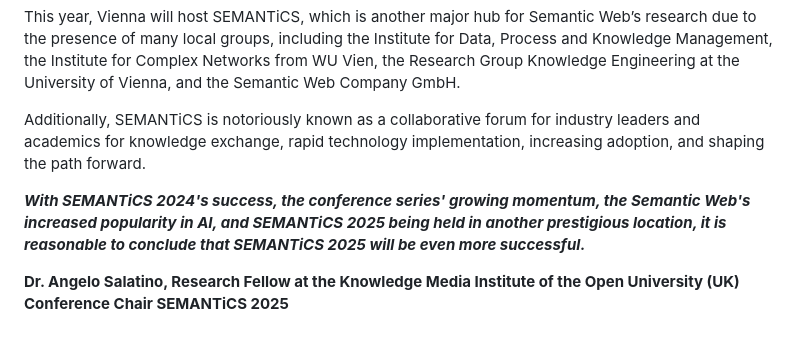
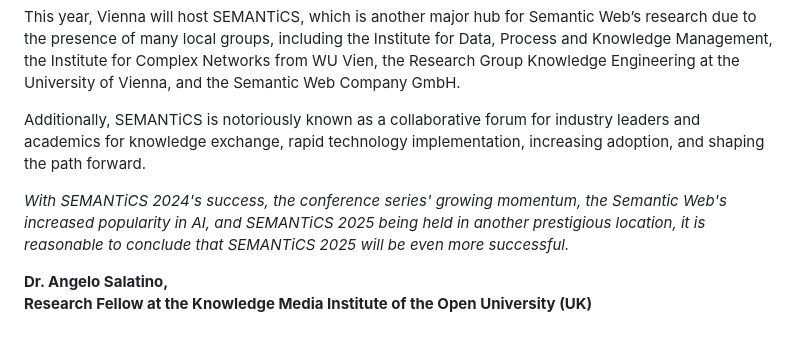
Before and after one commit to SEMANTiCS-org/2025-semantics-org.github.io, a Markdown page: content/news/2025-04-22.md, the part around the change printed below. Drawn GitHub-style.

Commit message:
update: blog content and images

```diff
--- a/content/news/2025-04-22.md
+++ b/content/news/2025-04-22.md
@@ -63,7 +64,7 @@ This year, Vienna will host SEMANTiCS, which is another major hub for Semantic W
 
 Additionally, SEMANTiCS is notoriously known as a collaborative forum for industry leaders and academics for knowledge exchange, rapid technology implementation, increasing adoption, and shaping the path forward.
 
-***With SEMANTiCS 2024's success, the conference series' growing momentum, the Semantic Web's increased popularity in AI, and SEMANTiCS 2025 being held in another prestigious location, it is reasonable to conclude that SEMANTiCS 2025 will be even more successful.***
+*With SEMANTiCS 2024's success, the conference series' growing momentum, the Semantic Web's increased popularity in AI, and SEMANTiCS 2025 being held in another prestigious location, it is reasonable to conclude that SEMANTiCS 2025 will be even more successful.*
 
-**Dr. Angelo Salatino, Research Fellow at the Knowledge Media Institute of the Open University (UK)**</br>
-**Conference Chair SEMANTiCS 2025**
+**Dr. Angelo Salatino,**<br/>
+**Research Fellow at the Knowledge Media Institute of the Open University (UK)**
```
Also changed, not shown: other parts of content/news/2025-04-22.md (+3 -2 lines), img/news/2025_04_22.png (renamed from img/news/2025_04_22-1.png), 1 other file.
